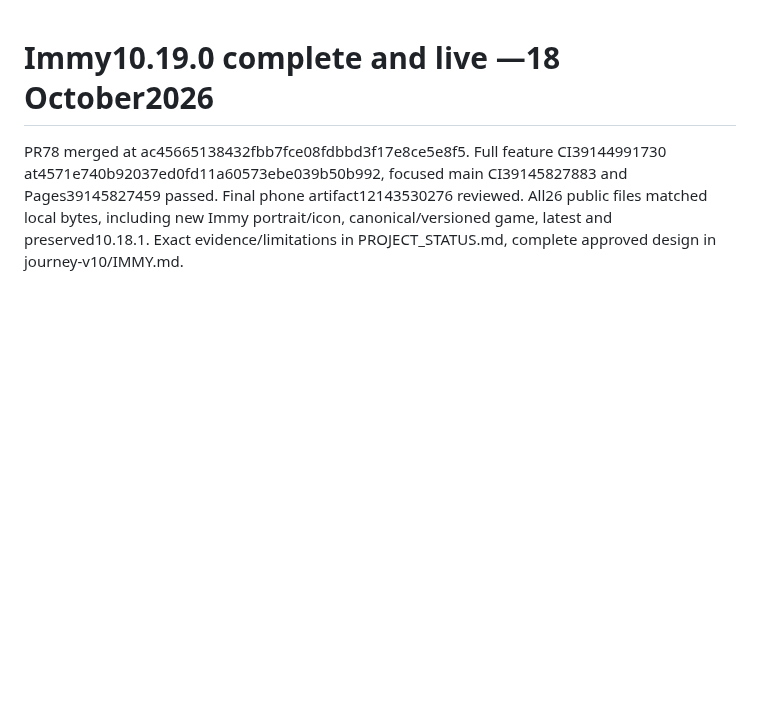
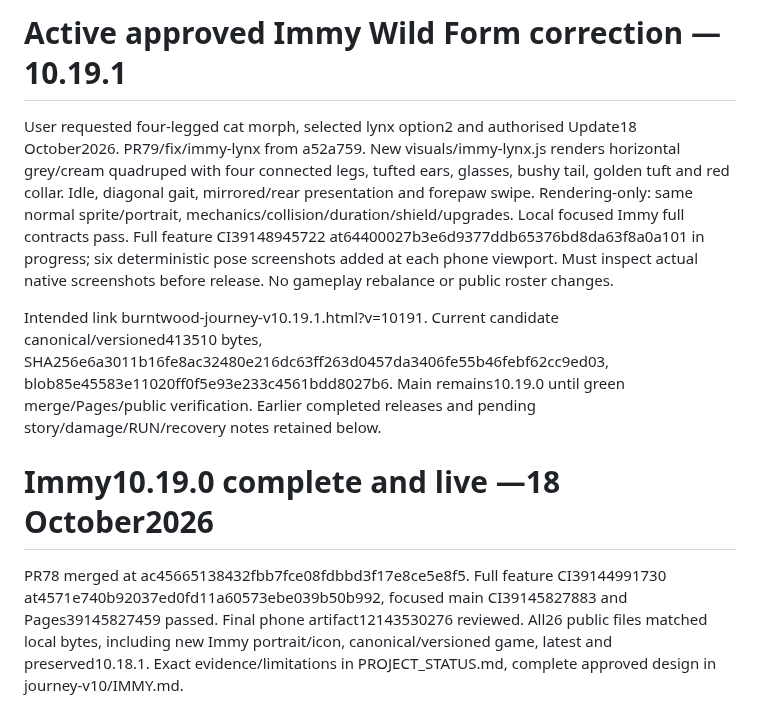
Before and after one commit to stefangriffiths88-wq/Burntwood-Wilds, a Markdown page: WORK_CHECKPOINT.md, the part around the change. GitHub-like rendering; blank space fills up the shorter version.

Commit message:
Checkpoint approved quadruped lynx correction and pending phone review

```diff
--- a/WORK_CHECKPOINT.md
+++ b/WORK_CHECKPOINT.md
@@ -1,3 +1,9 @@
+# Active approved Immy Wild Form correction —10.19.1
+
+User requested four-legged cat morph, selected lynx option2 and authorised Update18 October2026. PR79/fix/immy-lynx from a52a759. New visuals/immy-lynx.js renders horizontal grey/cream quadruped with four connected legs, tufted ears, glasses, bushy tail, golden tuft and red collar. Idle, diagonal gait, mirrored/rear presentation and forepaw swipe. Rendering-only: same normal sprite/portrait, mechanics/collision/duration/shield/upgrades. Local focused Immy full contracts pass. Full feature CI39148945722 at64400027b3e6d9377ddb65376bd8da63f8a0a101 in progress; six deterministic pose screenshots added at each phone viewport. Must inspect actual native screenshots before release. No gameplay rebalance or public roster changes.
+
+Intended link burntwood-journey-v10.19.1.html?v=10191. Current candidate canonical/versioned413510 bytes, SHA256e6a3011b16fe8ac32480e216dc63ff263d0457da3406fe55b46febf62cc9ed03, blob85e45583e11020ff0f5e93e233c4561bdd8027b6. Main remains10.19.0 until green merge/Pages/public verification. Earlier completed releases and pending story/damage/RUN/recovery notes retained below.
+
 # Immy10.19.0 complete and live —18 October2026
 
 PR78 merged at ac45665138432fbb7fce08fdbbd3f17e8ce5e8f5. Full feature CI39144991730 at4571e740b92037ed0fd11a60573ebe039b50b992, focused main CI39145827883 and Pages39145827459 passed. Final phone artifact12143530276 reviewed. All26 public files matched local bytes, including new Immy portrait/icon, canonical/versioned game, latest and preserved10.18.1. Exact evidence/limitations in PROJECT_STATUS.md, complete approved design in journey-v10/IMMY.md.
```
